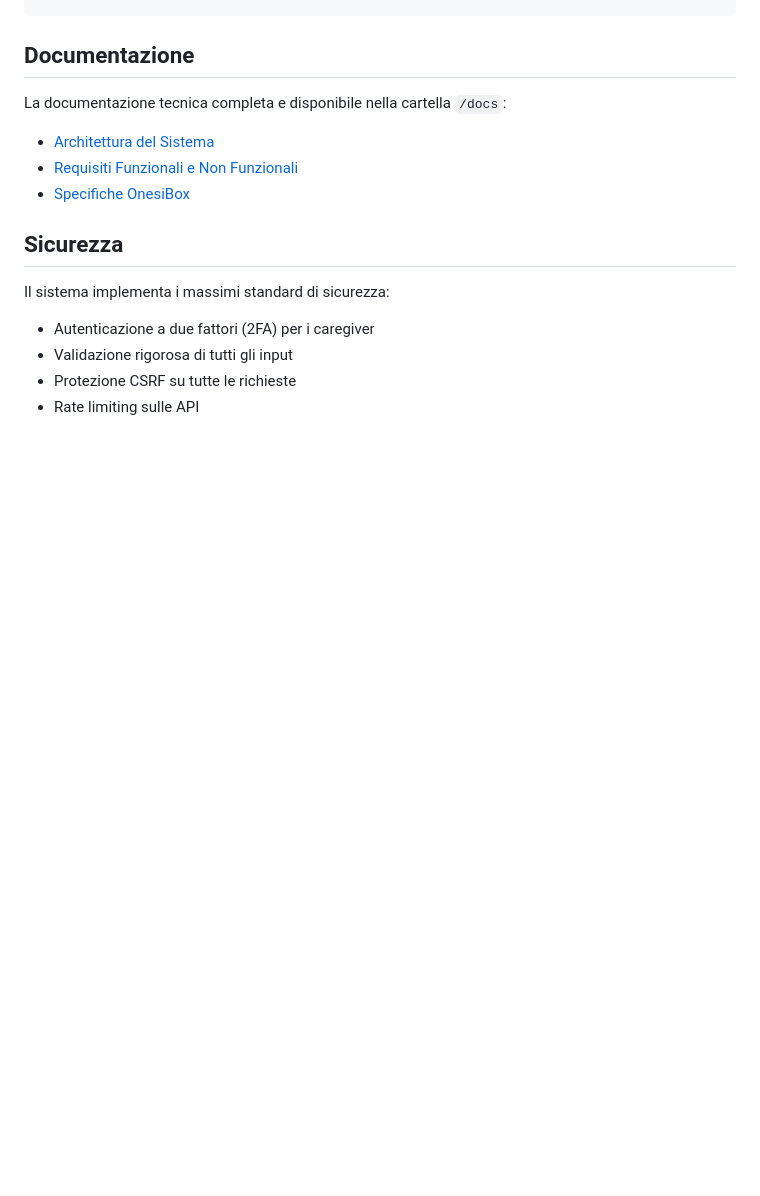
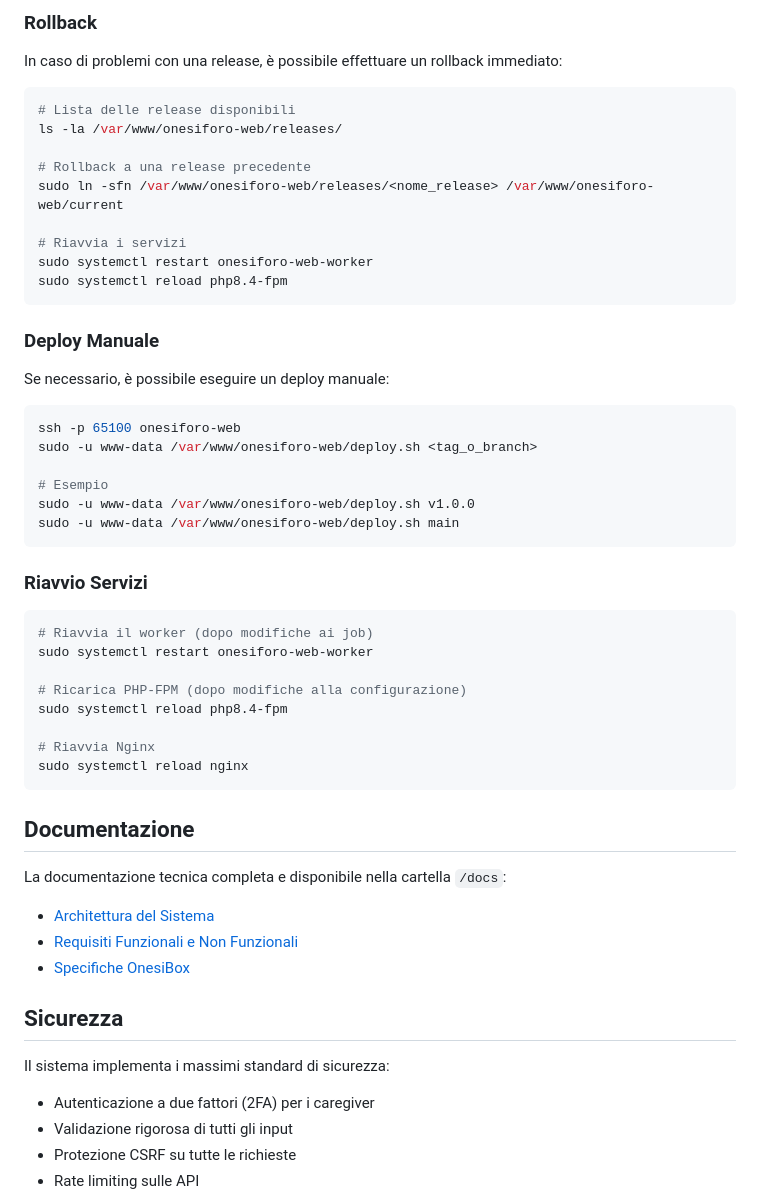
Before and after one commit to onesiphorus-team/onesiforo-web, a Markdown page: README.md, the part around one of its changes. Rendered like a GitHub page; blank space fills up the shorter version.

Commit message:
Add production deployment documentation to README
Document auto-deploy workflow, server structure, system services,
log locations, rollback procedures, and manual deployment commands.

````diff
--- a/README.md
+++ b/README.md
@@ -137,3 +213,45 @@ php artisan reverb:start
+### Rollback
+
+In caso di problemi con una release, è possibile effettuare un rollback immediato:
+
+```bash
+# Lista delle release disponibili
+ls -la /var/www/onesiforo-web/releases/
+
+# Rollback a una release precedente
+sudo ln -sfn /var/www/onesiforo-web/releases/<nome_release> /var/www/onesiforo-web/current
+
+# Riavvia i servizi
+sudo systemctl restart onesiforo-web-worker
+sudo systemctl reload php8.4-fpm
+```
+
+### Deploy Manuale
+
+Se necessario, è possibile eseguire un deploy manuale:
+
+```bash
+ssh -p 65100 onesiforo-web
+sudo -u www-data /var/www/onesiforo-web/deploy.sh <tag_o_branch>
+
+# Esempio
+sudo -u www-data /var/www/onesiforo-web/deploy.sh v1.0.0
+sudo -u www-data /var/www/onesiforo-web/deploy.sh main
+```
+
+### Riavvio Servizi
+
+```bash
+# Riavvia il worker (dopo modifiche ai job)
+sudo systemctl restart onesiforo-web-worker
+
+# Ricarica PHP-FPM (dopo modifiche alla configurazione)
+sudo systemctl reload php8.4-fpm
+
+# Riavvia Nginx
+sudo systemctl reload nginx
+```
+
 ## Documentazione
 
 La documentazione tecnica completa e disponibile nella cartella `/docs`:
````
Also changed, not shown: other parts of README.md (+76 -0 lines).
